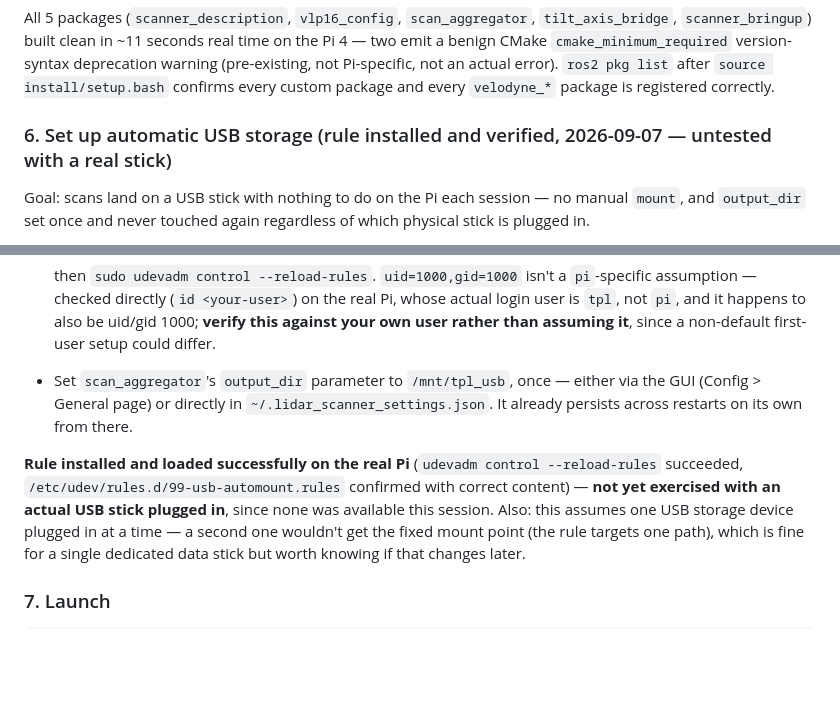
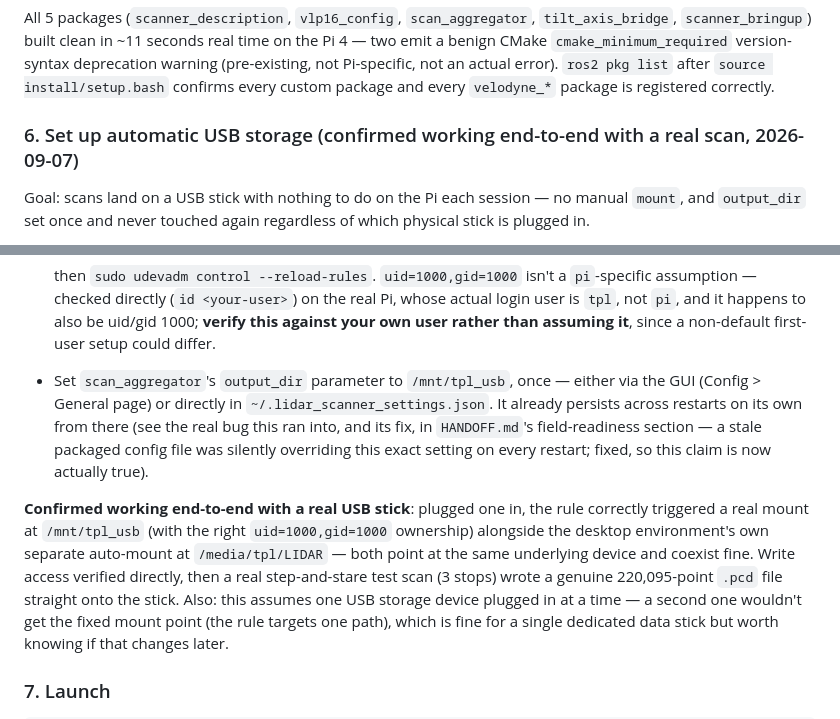
Before and after one commit to LeonSutliffe/TPL_LIDAR, a Markdown page: README.md, 2 parts joined by grey strips. GitHub-like rendering; blank space fills up the shorter version.

```diff
--- a/README.md
+++ b/README.md
@@ -216,7 +216,7 @@ an actual error). `ros2 pkg list` after `source install/setup.bash`
 confirms every custom package and every `velodyne_*` package is
 registered correctly.
 
-### 6. Set up automatic USB storage (rule installed and verified, 2026-09-07 — untested with a real stick)
+### 6. Set up automatic USB storage (confirmed working end-to-end with a real scan, 2026-09-07)
 
 Goal: scans land on a USB stick with nothing to do on the Pi each
 session — no manual `mount`, and `output_dir` set once and never touched
@@ -246,12 +246,18 @@ again regardless of which physical stick is plugged in.
 - Set `scan_aggregator`'s `output_dir` parameter to `/mnt/tpl_usb`, once
   — either via the GUI (Config > General page) or directly in
   `~/.lidar_scanner_settings.json`. It already persists across restarts
-  on its own from there.
+  on its own from there (see the real bug this ran into, and its fix,
+  in `HANDOFF.md`'s field-readiness section — a stale packaged config
+  file was silently overriding this exact setting on every restart;
+  fixed, so this claim is now actually true).
 
-**Rule installed and loaded successfully on the real Pi** (`udevadm
-control --reload-rules` succeeded, `/etc/udev/rules.d/99-usb-automount.rules`
-confirmed with correct content) — **not yet exercised with an actual USB
-stick plugged in**, since none was available this session. Also: this
+**Confirmed working end-to-end with a real USB stick**: plugged one in,
+the rule correctly triggered a real mount at `/mnt/tpl_usb` (with the
+right `uid=1000,gid=1000` ownership) alongside the desktop
+environment's own separate auto-mount at `/media/tpl/LIDAR` — both
+point at the same underlying device and coexist fine. Write access
+verified directly, then a real step-and-stare test scan (3 stops) wrote
+a genuine 220,095-point `.pcd` file straight onto the stick. Also: this
 assumes one USB storage device plugged in at a time — a second one
 wouldn't get the fixed mount point (the rule targets one path), which is
 fine for a single dedicated data stick but worth knowing if that changes
```
Also changed, not shown: HANDOFF.md (+59 -0 lines).
